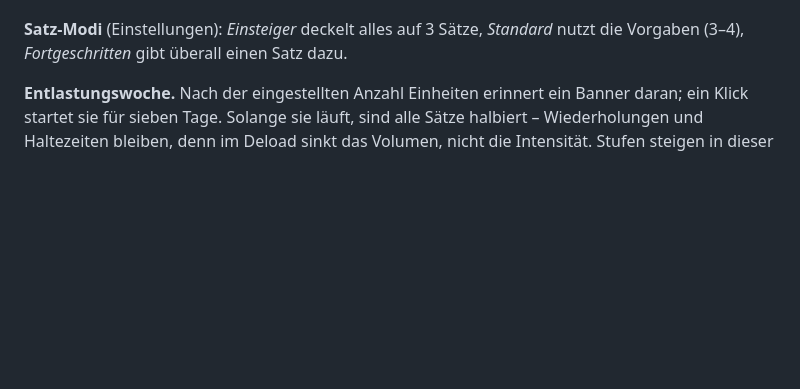
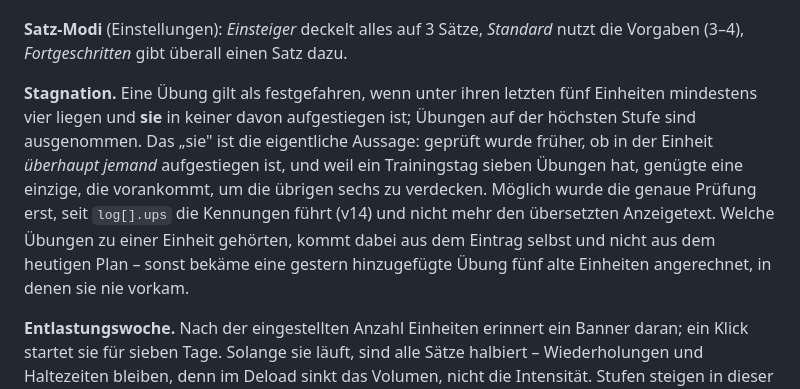
Before and after one commit to kaveyro/calisthenics, a Markdown page: README.md, the part around one of its changes. Drawn GitHub-style; blank space fills up the shorter version.

```diff
--- a/README.md
+++ b/README.md
@@ -228,6 +228,8 @@ Jede Übung hat Stufen. Angezeigt wird immer die aktuelle. Hakst du nach dem Tra
 **Bestleistungen** entstehen von selbst: die höchste Wiederholungszahl und die längste geschaffte Haltezeit je Übung. Sie tragen ihre **Maßeinheit** mit, denn sieben Leitern wechseln unterwegs von Sekunden auf Wiederholungen oder zurück (`handstand`, `planche`, `ring_dip`, `pike`, `hollow`, `pancake`, `hip_mob`). Bei gleicher Maßeinheit gewinnt die größere Zahl; wechselt sie, gewinnt der Eintrag von der höheren Stufe — die alte Zahl misst dann etwas anderes und ist für das, was jetzt trainiert wird, kein Rekord mehr. Alle zusammen stehen im Tab *Ziele*.
 
 **Satz-Modi** (Einstellungen): *Einsteiger* deckelt alles auf 3 Sätze, *Standard* nutzt die Vorgaben (3–4), *Fortgeschritten* gibt überall einen Satz dazu.
+
+**Stagnation.** Eine Übung gilt als festgefahren, wenn unter ihren letzten fünf Einheiten mindestens vier liegen und **sie** in keiner davon aufgestiegen ist; Übungen auf der höchsten Stufe sind ausgenommen. Das „sie" ist die eigentliche Aussage: geprüft wurde früher, ob in der Einheit *überhaupt jemand* aufgestiegen ist, und weil ein Trainingstag sieben Übungen hat, genügte eine einzige, die vorankommt, um die übrigen sechs zu verdecken. Möglich wurde die genaue Prüfung erst, seit `log[].ups` die Kennungen führt (v14) und nicht mehr den übersetzten Anzeigetext. Welche Übungen zu einer Einheit gehörten, kommt dabei aus dem Eintrag selbst und nicht aus dem heutigen Plan – sonst bekäme eine gestern hinzugefügte Übung fünf alte Einheiten angerechnet, in denen sie nie vorkam.
 
 **Entlastungswoche.** Nach der eingestellten Anzahl Einheiten erinnert ein Banner daran; ein Klick startet sie für sieben Tage. Solange sie läuft, sind alle Sätze halbiert – Wiederholungen und Haltezeiten bleiben, denn im Deload sinkt das Volumen, nicht die Intensität. Stufen steigen in dieser Woche nicht: das obere Limit bezieht sich auf halbierte Sätze und ist nicht dasselbe wie sonst. Der Streak bleibt dabei stehen, wird also weder erhöht noch zurückgesetzt.
 
```
Also changed, not shown: other parts of README.md (+1 -1 lines).
